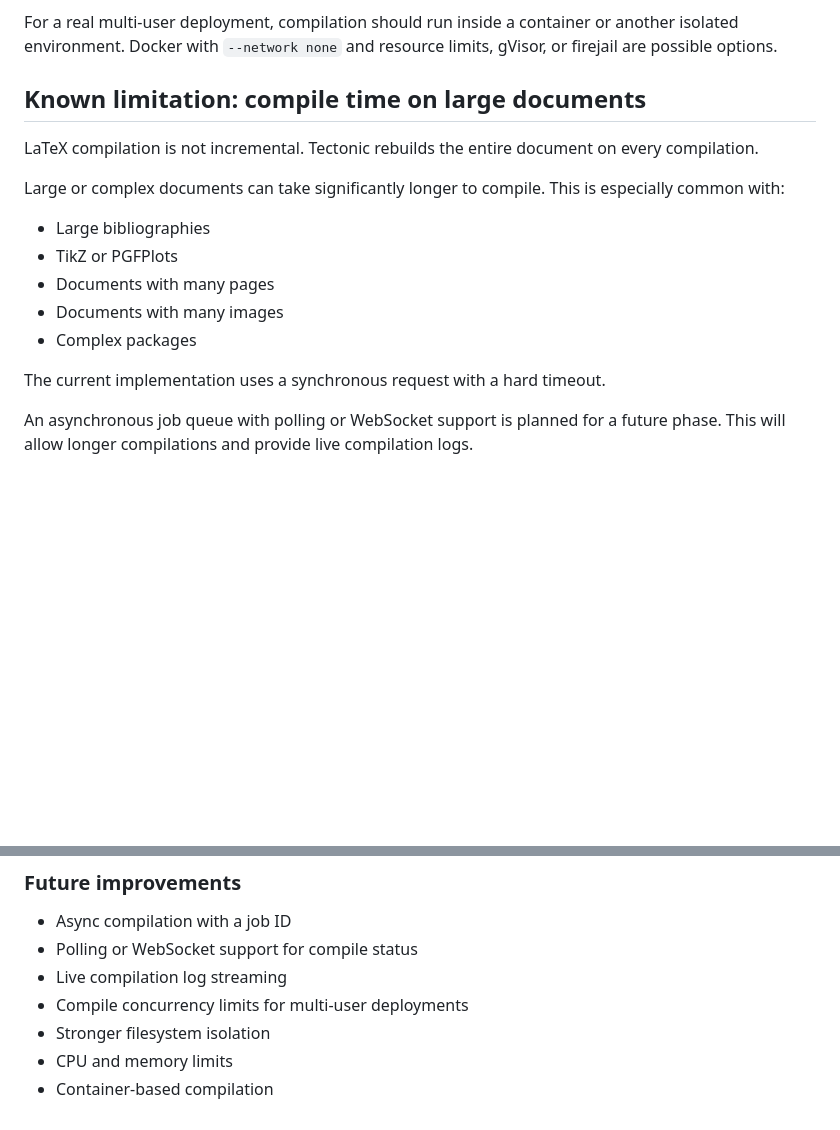
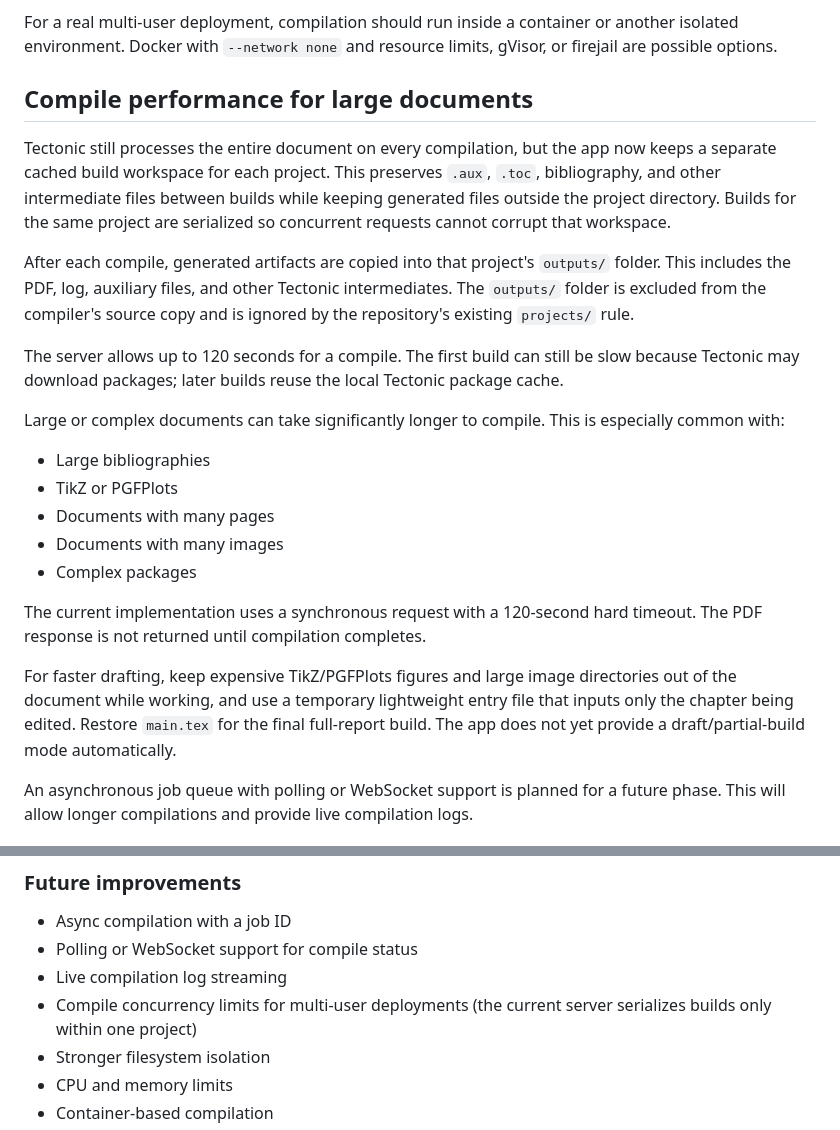
Before and after one commit to ashishsaud2025/latex-cowrite, a Markdown page: README.md, 2 parts joined by grey strips. Rendered like a GitHub page; blank space fills up the shorter version.

```diff
--- a/README.md
+++ b/README.md
@@ -230,9 +230,22 @@ The following protections are **not** included in Phase 1:
 
 For a real multi-user deployment, compilation should run inside a container or another isolated environment. Docker with `--network none` and resource limits, gVisor, or firejail are possible options.
 
-## Known limitation: compile time on large documents
+## Compile performance for large documents
 
-LaTeX compilation is not incremental. Tectonic rebuilds the entire document on every compilation.
+Tectonic still processes the entire document on every compilation, but the app
+now keeps a separate cached build workspace for each project. This preserves
+`.aux`, `.toc`, bibliography, and other intermediate files between builds while
+keeping generated files outside the project directory. Builds for the same
+project are serialized so concurrent requests cannot corrupt that workspace.
+
+After each compile, generated artifacts are copied into that project's
+`outputs/` folder. This includes the PDF, log, auxiliary files, and other
+Tectonic intermediates. The `outputs/` folder is excluded from the compiler's
+source copy and is ignored by the repository's existing `projects/` rule.
+
+The server allows up to 120 seconds for a compile. The first build can still be
+slow because Tectonic may download packages; later builds reuse the local
+Tectonic package cache.
 
 Large or complex documents can take significantly longer to compile. This is especially common with:
 
@@ -242,7 +255,14 @@ Large or complex documents can take significantly longer to compile. This is esp
 * Documents with many images
 * Complex packages
 
-The current implementation uses a synchronous request with a hard timeout.
+The current implementation uses a synchronous request with a 120-second hard
+timeout. The PDF response is not returned until compilation completes.
+
+For faster drafting, keep expensive TikZ/PGFPlots figures and large image
+directories out of the document while working, and use a temporary lightweight
+entry file that inputs only the chapter being edited. Restore `main.tex` for
+the final full-report build. The app does not yet provide a draft/partial-build
+mode automatically.
 
 An asynchronous job queue with polling or WebSocket support is planned for a future phase. This will allow longer compilations and provide live compilation logs.
 
@@ -347,7 +367,8 @@ The goal is to use CRDT-based synchronization so multiple users can edit the sam
 * Async compilation with a job ID
 * Polling or WebSocket support for compile status
 * Live compilation log streaming
-* Compile concurrency limits for multi-user deployments
+* Compile concurrency limits for multi-user deployments (the current server
+  serializes builds only within one project)
 * Stronger filesystem isolation
 * CPU and memory limits
 * Container-based compilation
```
